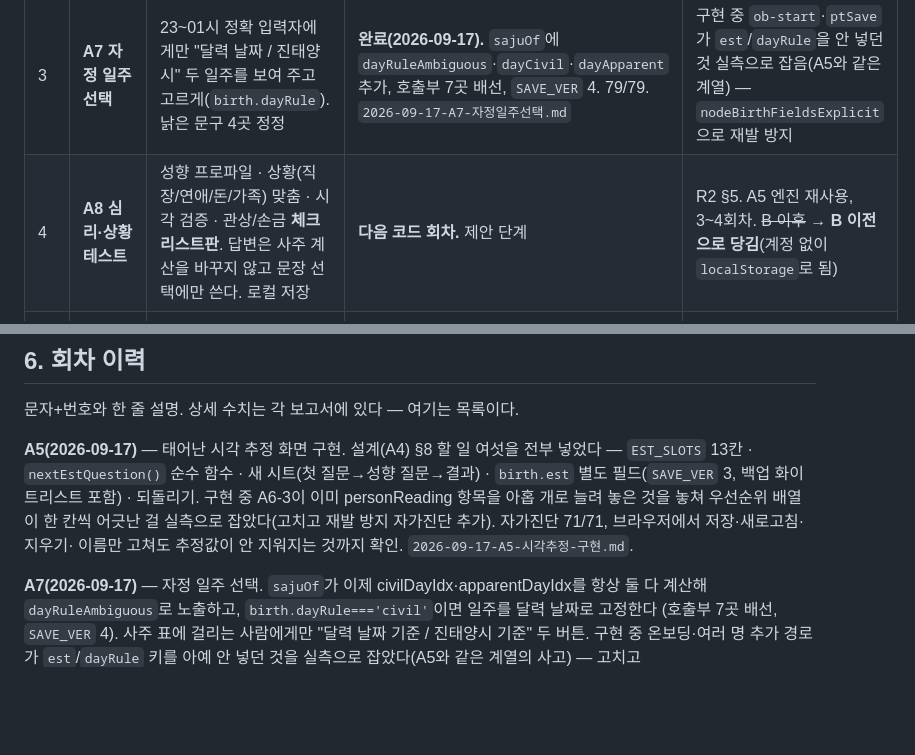
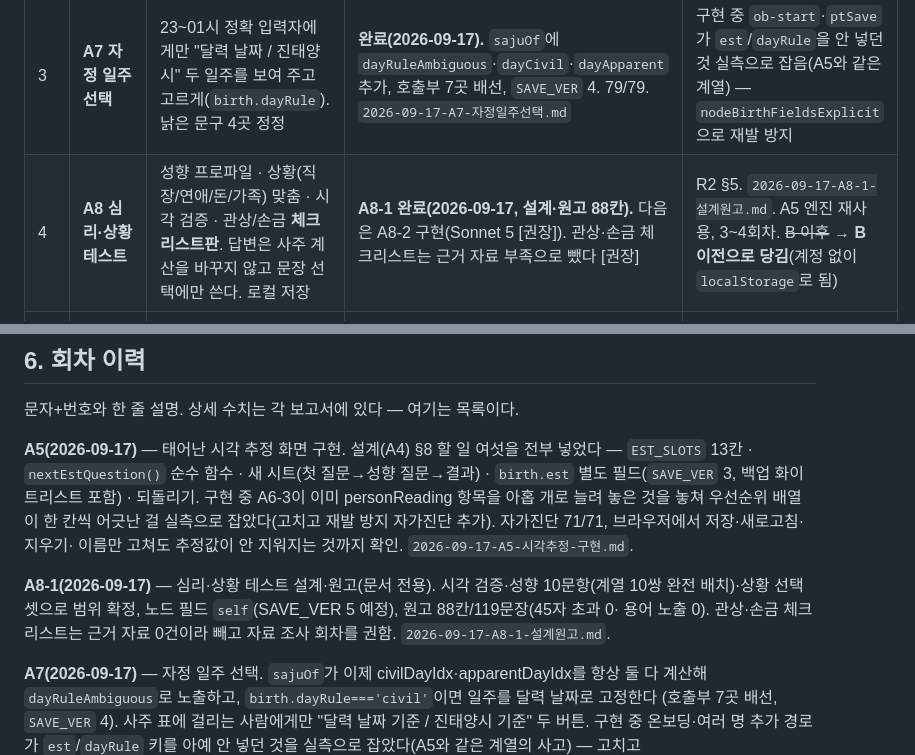
Before and after one commit to shyquisyz/group-saju, a Markdown page: docs/로드맵.md, 2 parts joined by grey strips. GitHub-like rendering; blank space fills up the shorter version.

```diff
--- a/docs/로드맵.md
+++ b/docs/로드맵.md
@@ -64,7 +64,7 @@
 | 1 | **A6 원고 확장** | 해석 문장 99 → 300+ (첫 화면 펼침 조정 · 둘의 관계 6종 · 십신×세기 40 복원 · 네 기둥 합충 · 년/시/일지 십신 · 코너 분기 확대 · 12운성[판단 필요] · 세기 사연 · **그룹 145문장**) | **완료(2026-09-17, A6-1~A6-5).** 99 → 약 449문장, 원고↔코드 대조 0건, 61/61 | 사용자 확정(2026-09-17): A6 먼저. 초안·승인표는 `2026-09-17-A6-1-원고초안.md` §3. 치환 4회차(A6-2~5) |
 | 2 | **A5 시각 추정 화면** | 설계 확정분(`docs/시간추정-설계.md` §8) 구현 | **완료(2026-09-17).** `EST_SLOTS` 13칸·`nextEstQuestion()` 순수 함수·`estsheet` 화면 흐름·`birth.est`(`SAVE_VER` 3)·되돌리기. 71/71. `2026-09-17-A5-시각추정-구현.md` | 구현 중 personReading 항목 수 어긋남 1건 실측으로 잡음(§3) — 자가진단 `personItemAlign`으로 재발 방지 |
 | 3 | **A7 자정 일주 선택** | 23~01시 정확 입력자에게만 "달력 날짜 / 진태양시" 두 일주를 보여 주고 고르게(`birth.dayRule`). 낡은 문구 4곳 정정 | **완료(2026-09-17).** `sajuOf`에 `dayRuleAmbiguous`·`dayCivil`·`dayApparent` 추가, 호출부 7곳 배선, `SAVE_VER` 4. 79/79. `2026-09-17-A7-자정일주선택.md` | 구현 중 `ob-start`·`ptSave`가 `est`/`dayRule`을 안 넣던 것 실측으로 잡음(A5와 같은 계열) — `nodeBirthFieldsExplicit`으로 재발 방지 |
-| 4 | **A8 심리·상황 테스트** | 성향 프로파일 · 상황(직장/연애/돈/가족) 맞춤 · 시각 검증 · 관상/손금 **체크리스트판**. 답변은 사주 계산을 바꾸지 않고 문장 선택에만 쓴다. 로컬 저장 | **다음 코드 회차.** 제안 단계 | R2 §5. A5 엔진 재사용, 3~4회차. ~~B 이후~~ → **B 이전으로 당김**(계정 없이 `localStorage`로 됨) |
+| 4 | **A8 심리·상황 테스트** | 성향 프로파일 · 상황(직장/연애/돈/가족) 맞춤 · 시각 검증 · 관상/손금 **체크리스트판**. 답변은 사주 계산을 바꾸지 않고 문장 선택에만 쓴다. 로컬 저장 | **A8-1 완료(2026-09-17, 설계·원고 88칸).** 다음은 A8-2 구현(Sonnet 5 [권장]). 관상·손금 체크리스트는 근거 자료 부족으로 뺐다 [권장] | R2 §5. `2026-09-17-A8-1-설계원고.md`. A5 엔진 재사용, 3~4회차. ~~B 이후~~ → **B 이전으로 당김**(계정 없이 `localStorage`로 됨) |
 | 5 | **B0 계정·서버 설계** | 스택·호스팅 · 로그인 수단 · `claimedBy`/`visibility` 스키마 · 토큰 원장 · 동기화 규칙 | 미착수 | 문서상 후보가 사실상 없음(Supabase 1회 언급뿐, `service-plan-draft.md` §23이 미결로 명시) |
 | 6 | **B1~B4 구현** | 로그인·저장 동기화 → 1회용 코드 교환 → 연동 목록·끊기 → 그룹 초대 | 미착수 | **가장 큰 덩어리.** 사용자 결정(2026-09-17): 결제 전에 한다 |
 | 7 | **B5 관상·손금 (사진)** | 시각 모델 API로 특징 추출 → 코드 룰 → 문장. 본인만 · 사진 즉시 폐기 · 별도 동의 | 미착수 | R2 §4. 서버·로그인·비용 통제가 전제 |
@@ -263,6 +263,11 @@ personReading 항목을 아홉 개로 늘려 놓은 것을 놓쳐 우선순위
 잡았다(고치고 재발 방지 자가진단 추가). 자가진단 71/71, 브라우저에서 저장·새로고침·지우기·
 이름만 고쳐도 추정값이 안 지워지는 것까지 확인. `2026-09-17-A5-시각추정-구현.md`.
 
+**A8-1(2026-09-17)** — 심리·상황 테스트 설계·원고(문서 전용). 시각 검증·성향 10문항(계열 10쌍 완전
+배치)·상황 선택 셋으로 범위 확정, 노드 필드 `self`(SAVE_VER 5 예정), 원고 88칸/119문장(45자 초과 0·
+용어 노출 0). 관상·손금 체크리스트는 근거 자료 0건이라 빼고 자료 조사 회차를 권함.
+`2026-09-17-A8-1-설계원고.md`.
+
 **A7(2026-09-17)** — 자정 일주 선택. `sajuOf`가 이제 civilDayIdx·apparentDayIdx를 항상 둘 다
 계산해 `dayRuleAmbiguous`로 노출하고, `birth.dayRule==='civil'`이면 일주를 달력 날짜로 고정한다
 (호출부 7곳 배선, `SAVE_VER` 4). 사주 표에 걸리는 사람에게만 "달력 날짜 기준 / 진태양시 기준"
```
Also changed, not shown: docs/reports/2026-09-17-A8-1-설계원고.md (added, +187 -0 lines), docs/현황.md (+7 -1 lines).
